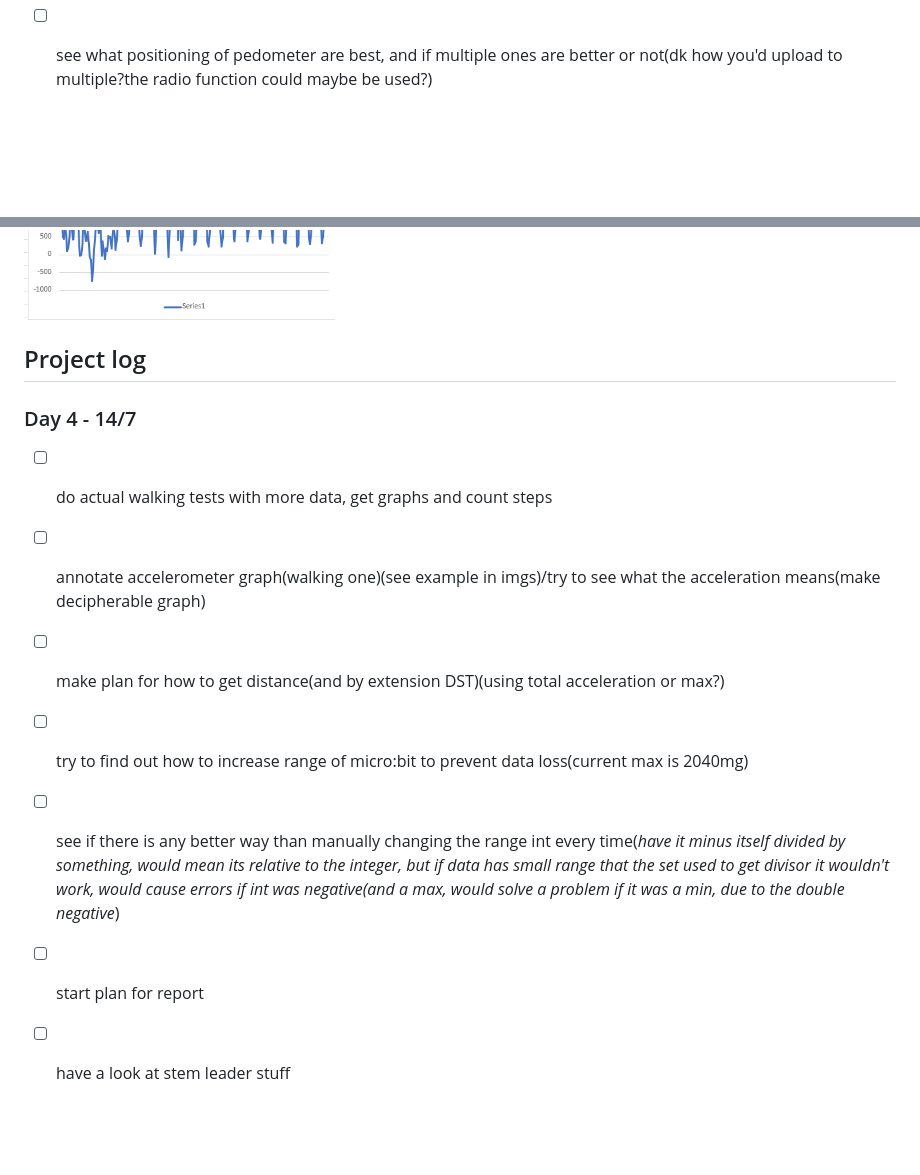
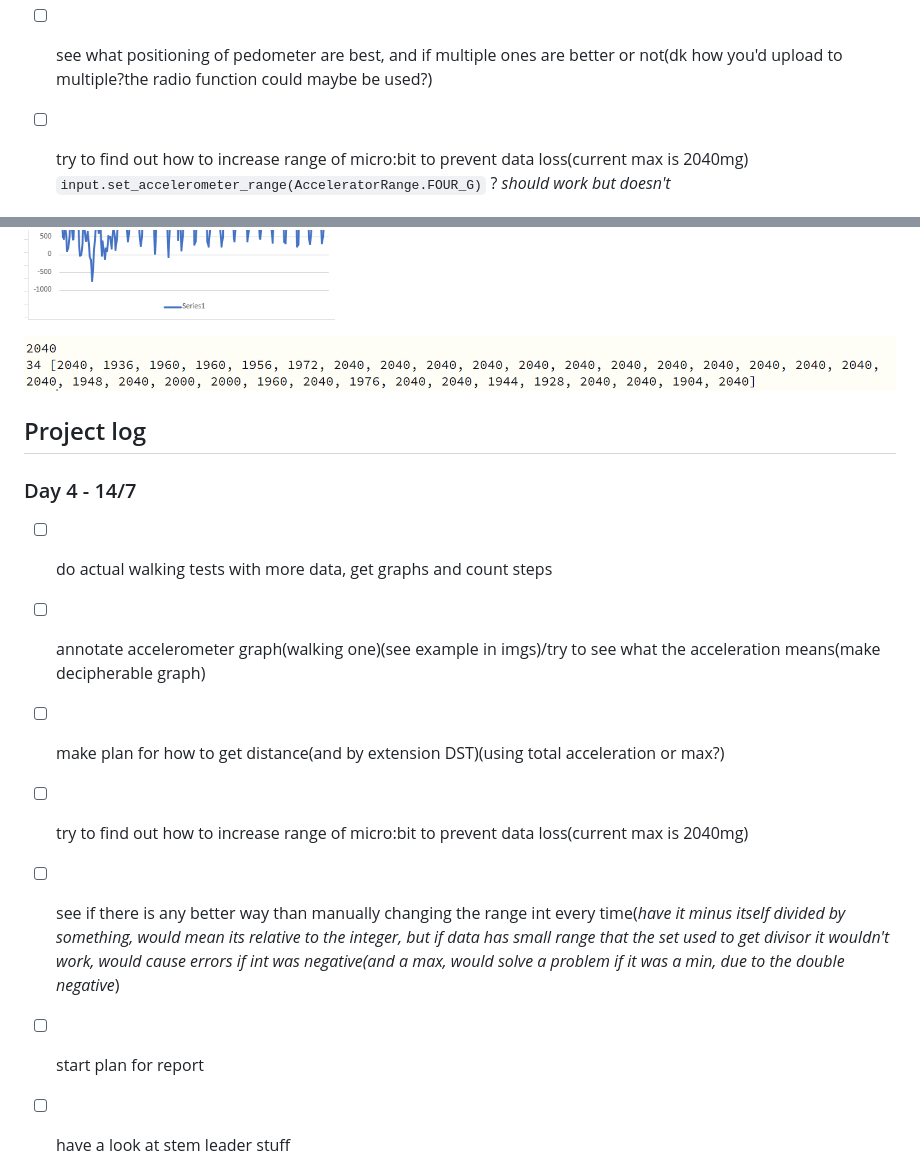
Before and after one commit to caitlin654/Nuffield_placement, a Markdown page: README.md, 2 parts joined by grey strips. GitHub-like rendering; pictures changed too: imgs/minparallel_results_walking1.png (added); blank space fills up the shorter version.

````diff
--- a/README.md
+++ b/README.md
@@ -18,22 +18,39 @@ Unfortunately, the accelerometer measures changes in acceleration rather than di
 
 - [ ] see what positioning of pedometer are best, and if multiple ones are better or not(dk how you'd upload to multiple?the radio function could maybe be used?)
 
+- [ ] try to find out how to increase range of micro:bit to prevent data loss(current max is 2040mg)
+```input.set_accelerometer_range(AcceleratorRange.FOUR_G)```   ? *should work but doesn't*
+
+
+
+
+
 
 
 ![walking acceleration graphs](./imgs/walking1graphs.png)
 
-
+ ![results for above graph](./imgs/minparallel_results_walking1.png)
 
 
 ## Project log
 
 ### Day 4 - 14/7
 - [ ] do actual walking tests with more data, get graphs and count steps
+
 - [ ] annotate accelerometer graph(walking one)(see example in imgs)/try to see what the acceleration means(make decipherable graph)
+
 - [ ] make plan for how to get distance(and by extension DST)(using total acceleration or max?)
+
 - [ ] try to find out how to increase range of micro:bit to prevent data loss(current max is 2040mg)
+
 - [ ] see if there is any better way than manually changing the range int every time(*have it minus itself divided by something, would mean its relative to the integer, but if data has small range that the set used to get divisor it wouldn't work, would cause errors if int was negative(and a max, would solve a problem if it was a min, due to the double negative*)
+
+
+
+
+
 - [ ] start plan for report
+
 - [ ] have a look at stem leader stuff
 
 
````
Also changed, not shown: References.md (+4 -0 lines), 3 other files.
